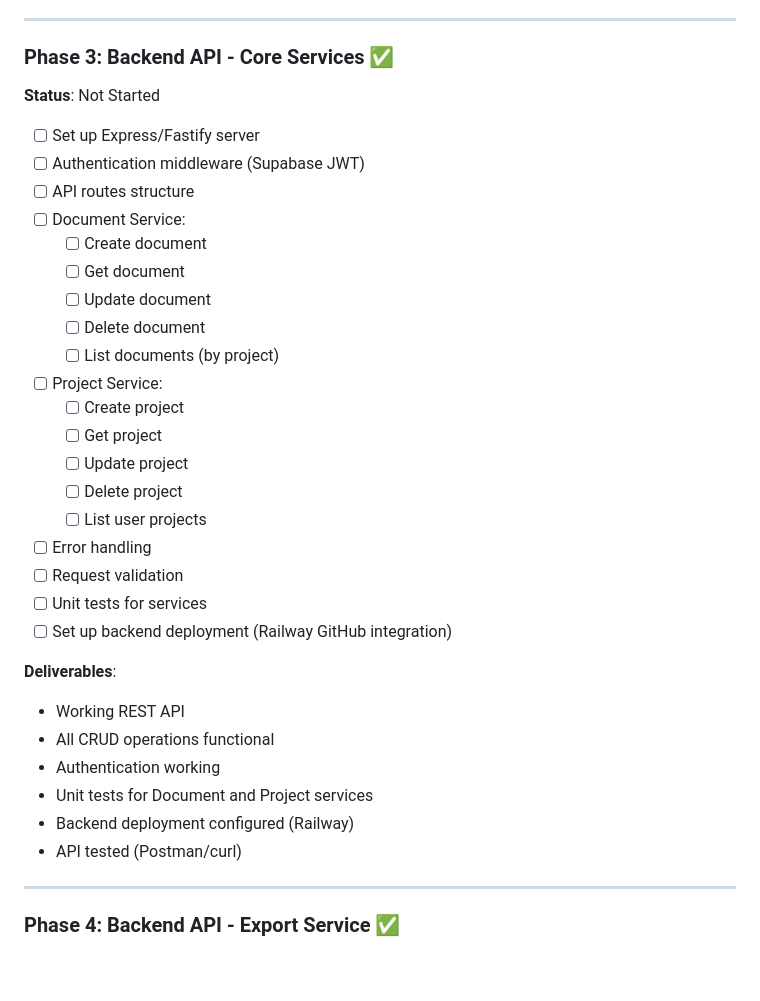
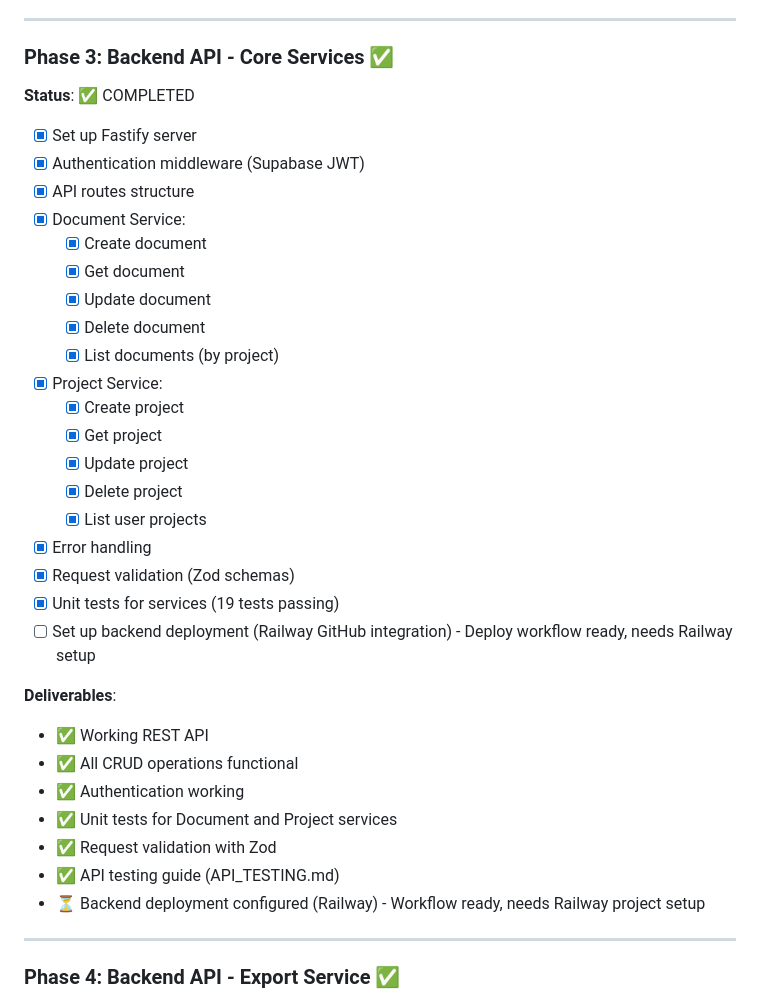
Before and after one commit to toorajhelmi/zadoox, a Markdown page: code/implementation/MVP_PLAN.md, the part around the change. GitHub-like rendering; blank space fills up the shorter version.

Commit message:
docs: Update Phase 3 status to completed
- Mark all Phase 3 tasks as completed
- Note that Railway deployment setup is ready but needs Railway project configuration

```diff
--- a/code/implementation/MVP_PLAN.md
+++ b/code/implementation/MVP_PLAN.md
@@ -165,35 +165,36 @@ This document outlines the MVP development plan for Zadoox. It will be updated a
 ---
 
 ### Phase 3: Backend API - Core Services ✅
-**Status**: Not Started
+**Status**: ✅ COMPLETED
 
-- [ ] Set up Express/Fastify server
-- [ ] Authentication middleware (Supabase JWT)
-- [ ] API routes structure
-- [ ] Document Service:
-  - [ ] Create document
-  - [ ] Get document
-  - [ ] Update document
-  - [ ] Delete document
-  - [ ] List documents (by project)
-- [ ] Project Service:
-  - [ ] Create project
-  - [ ] Get project
-  - [ ] Update project
-  - [ ] Delete project
-  - [ ] List user projects
-- [ ] Error handling
-- [ ] Request validation
-- [ ] Unit tests for services
-- [ ] Set up backend deployment (Railway GitHub integration)
+- [x] Set up Fastify server
+- [x] Authentication middleware (Supabase JWT)
+- [x] API routes structure
+- [x] Document Service:
+  - [x] Create document
+  - [x] Get document
+  - [x] Update document
+  - [x] Delete document
+  - [x] List documents (by project)
+- [x] Project Service:
+  - [x] Create project
+  - [x] Get project
+  - [x] Update project
+  - [x] Delete project
+  - [x] List user projects
+- [x] Error handling
+- [x] Request validation (Zod schemas)
+- [x] Unit tests for services (19 tests passing)
+- [ ] Set up backend deployment (Railway GitHub integration) - Deploy workflow ready, needs Railway setup
 
 **Deliverables**:
-- Working REST API
-- All CRUD operations functional
-- Authentication working
-- Unit tests for Document and Project services
-- Backend deployment configured (Railway)
-- API tested (Postman/curl)
+- ✅ Working REST API
+- ✅ All CRUD operations functional
+- ✅ Authentication working
+- ✅ Unit tests for Document and Project services
+- ✅ Request validation with Zod
+- ✅ API testing guide (API_TESTING.md)
+- ⏳ Backend deployment configured (Railway) - Workflow ready, needs Railway project setup
 
 ---
 
```
